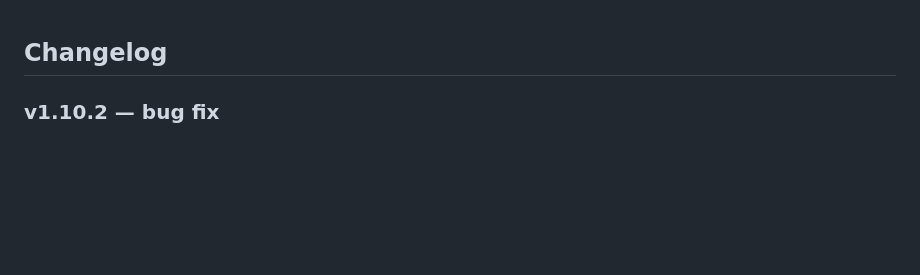
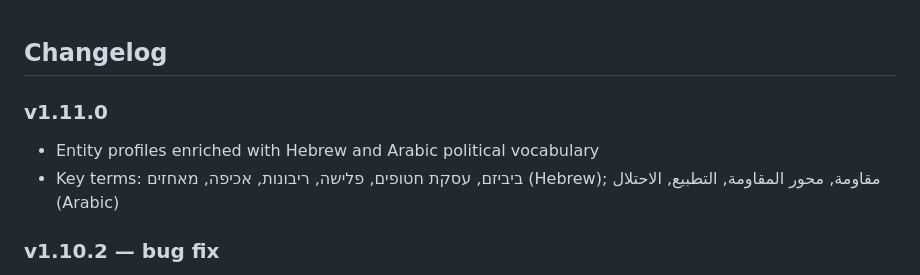
Before and after one commit to haimglikman/whos-behind-that, a Markdown page: README.md, the part around the change. Rendered like a GitHub page; blank space fills up the shorter version.

```diff
--- a/README.md
+++ b/README.md
@@ -1,4 +1,8 @@
 ## Changelog
+
+### v1.11.0
+- Entity profiles enriched with Hebrew and Arabic political vocabulary
+- Key terms: ביביזם, עסקת חטופים, פלישה, ריבונות, אכיפה, מאחזים (Hebrew); مقاومة, محور المقاومة, التطبيع, الاحتلال (Arabic)
 
 ### v1.10.2 — bug fix
 - Fixed duplicate history entries: sync now uses URL+timestamp as secondary dedup key
```
